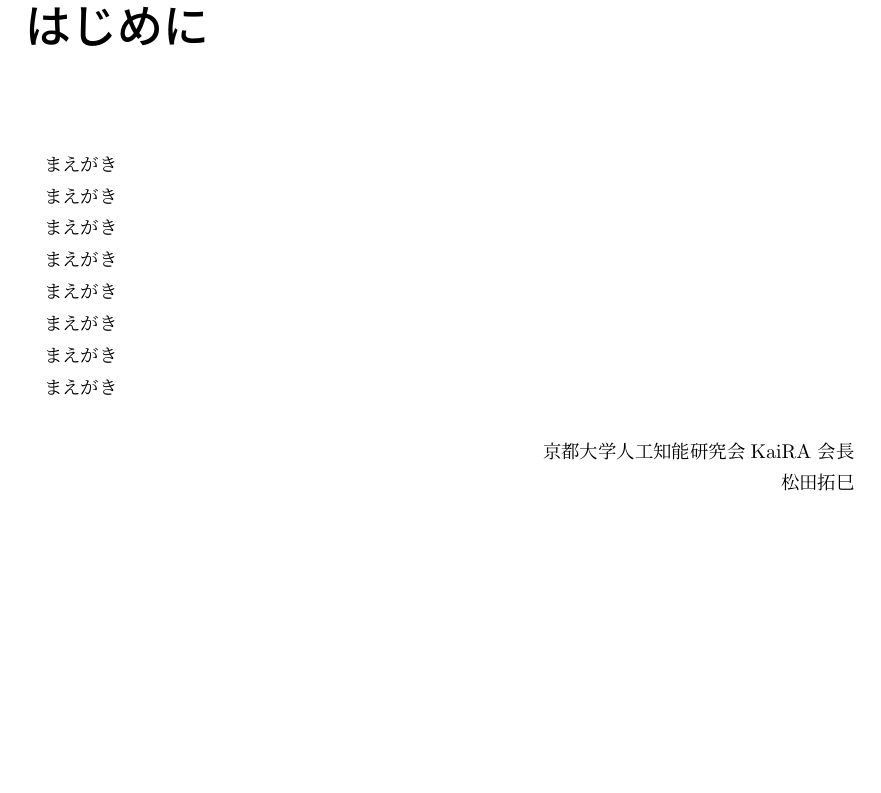
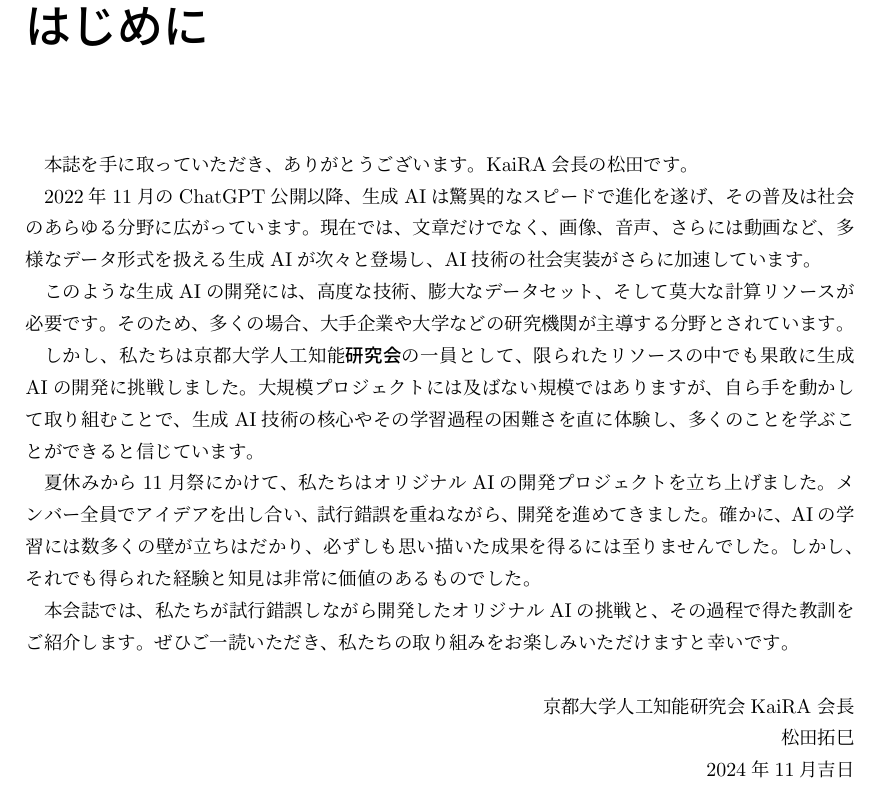
Before and after one commit to kyoto-kaira/nf-journal-2024, a LaTeX book (2024/nf2024.tex, which reads 2024/introduction.tex): part of page 2 of 44, cut so that both start at the same text, the shorter picture padded with empty space. Compiled offline with pLaTeX and dvipdfmx.

Commit message:
#introduction : 執筆

```diff
--- a/2024/introduction.tex
+++ b/2024/introduction.tex
@@ -1,26 +1,24 @@
-まえがき
+本誌を手に取っていただき、ありがとうございます。
+KaiRA会長の松田です。
 
+2022年11月のChatGPT公開以降、生成AIは驚異的なスピードで進化を遂げ、その普及は社会のあらゆる分野に広がっています。
+現在では、文章だけでなく、画像、音声、さらには動画など、多様なデータ形式を扱える生成AIが次々と登場し、AI技術の社会実装がさらに加速しています。
 
-まえがき
+このような生成AIの開発には、高度な技術、膨大なデータセット、そして莫大な計算リソースが必要です。
+そのため、多くの場合、大手企業や大学などの研究機関が主導する分野とされています。
 
+しかし、私たちは京都大学人工知能\textbf{研究会}の一員として、限られたリソースの中でも果敢に生成AIの開発に挑戦しました。
+大規模プロジェクトには及ばない規模ではありますが、自ら手を動かして取り組むことで、生成AI技術の核心やその学習過程の困難さを直に体験し、多くのことを学ぶことができると信じています。
 
-まえがき
+夏休みから11月祭にかけて、私たちはオリジナルAIの開発プロジェクトを立ち上げました。
+メンバー全員でアイデアを出し合い、試行錯誤を重ねながら、開発を進めてきました。
+確かに、AIの学習には数多くの壁が立ちはだかり、必ずしも思い描いた成果を得るには至りませんでした。
+しかし、それでも得られた経験と知見は非常に価値のあるものでした。
 
-
-まえがき
-
-
-まえがき
-
-
-まえがき
-
-
-まえがき
-
-
-まえがき
+本会誌では、私たちが試行錯誤しながら開発したオリジナルAIの挑戦と、その過程で得た教訓をご紹介します。
+ぜひご一読いただき、私たちの取り組みをお楽しみいただけますと幸いです。
 
 \vskip\baselineskip
 \rightline{京都大学人工知能研究会KaiRA\ 会長}
 \rightline{松田拓巳}
+\rightline{2024年11月吉日}
```
Also changed, not shown: 1 other file.
